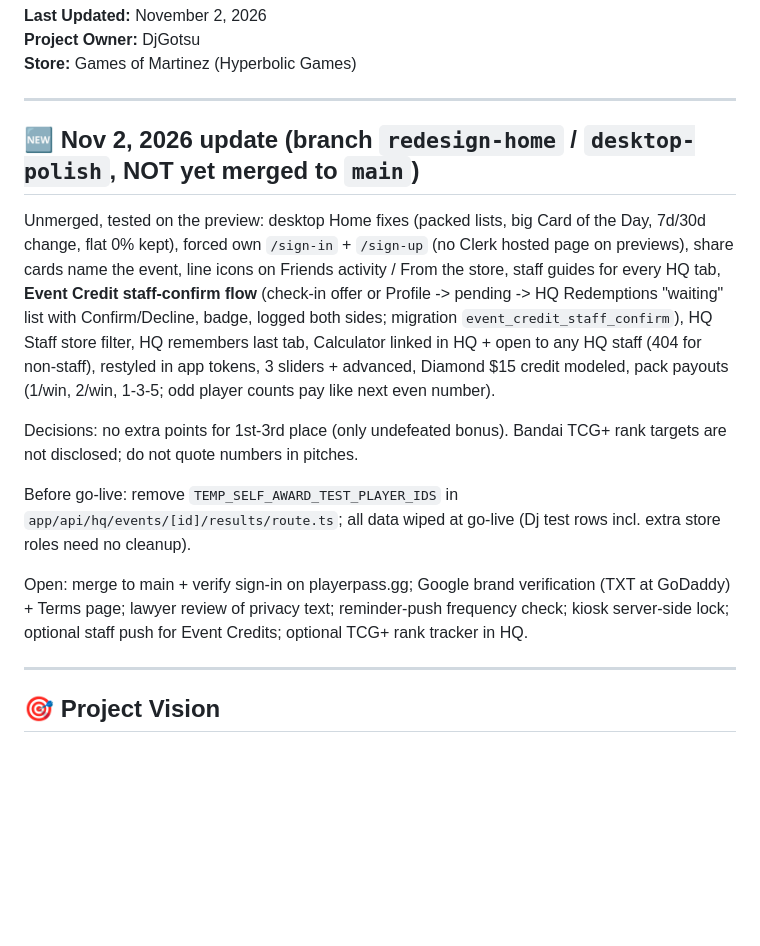
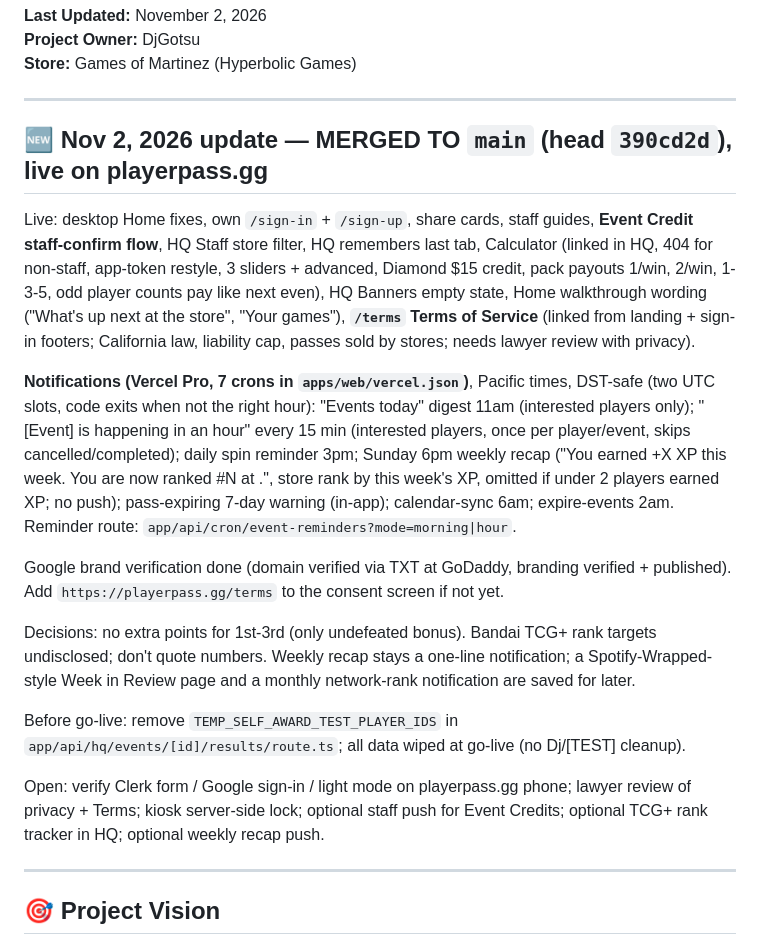
Before and after one commit to HyperDjGotsu/Hyperbolic-loyalty, a Markdown page: PROJECT_STATUS.md, the part around the change. GitHub-like rendering; blank space fills up the shorter version.

Commit message:
Update PROJECT_STATUS: Nov 2 merge to main, notifications, Terms, Google verification
Co-Authored-By: Claude Sonnet 5.5 <noreply@anthropic.com>
Claude-Session: https://claude.ai/code/session_01LMHUdcuieBFtkR8AnRUU64

```diff
--- a/PROJECT_STATUS.md
+++ b/PROJECT_STATUS.md
@@ -6,15 +6,19 @@
 
 ---
 
-## 🆕 Nov 2, 2026 update (branch `redesign-home` / `desktop-polish`, NOT yet merged to `main`)
+## 🆕 Nov 2, 2026 update — MERGED TO `main` (head `390cd2d`), live on playerpass.gg
 
-Unmerged, tested on the preview: desktop Home fixes (packed lists, big Card of the Day, 7d/30d change, flat 0% kept), forced own `/sign-in` + `/sign-up` (no Clerk hosted page on previews), share cards name the event, line icons on Friends activity / From the store, staff guides for every HQ tab, **Event Credit staff-confirm flow** (check-in offer or Profile -> pending -> HQ Redemptions "waiting" list with Confirm/Decline, badge, logged both sides; migration `event_credit_staff_confirm`), HQ Staff store filter, HQ remembers last tab, Calculator linked in HQ + open to any HQ staff (404 for non-staff), restyled in app tokens, 3 sliders + advanced, Diamond $15 credit modeled, pack payouts (1/win, 2/win, 1-3-5; odd player counts pay like next even number).
+Live: desktop Home fixes, own `/sign-in` + `/sign-up`, share cards, staff guides, **Event Credit staff-confirm flow**, HQ Staff store filter, HQ remembers last tab, Calculator (linked in HQ, 404 for non-staff, app-token restyle, 3 sliders + advanced, Diamond $15 credit, pack payouts 1/win, 2/win, 1-3-5, odd player counts pay like next even), HQ Banners empty state, Home walkthrough wording ("What's up next at the store", "Your games"), **`/terms` Terms of Service** (linked from landing + sign-in footers; California law, liability cap, passes sold by stores; needs lawyer review with privacy).
 
-Decisions: no extra points for 1st-3rd place (only undefeated bonus). Bandai TCG+ rank targets are not disclosed; do not quote numbers in pitches.
+**Notifications (Vercel Pro, 7 crons in `apps/web/vercel.json`)**, Pacific times, DST-safe (two UTC slots, code exits when not the right hour): "Events today" digest 11am (interested players only); "[Event] is happening in an hour" every 15 min (interested players, once per player/event, skips cancelled/completed); daily spin reminder 3pm; Sunday 6pm weekly recap ("You earned +X XP this week. You are now ranked #N at <store>.", store rank by this week's XP, omitted if under 2 players earned XP; no push); pass-expiring 7-day warning (in-app); calendar-sync 6am; expire-events 2am. Reminder route: `app/api/cron/event-reminders?mode=morning|hour`.
 
-Before go-live: remove `TEMP_SELF_AWARD_TEST_PLAYER_IDS` in `app/api/hq/events/[id]/results/route.ts`; all data wiped at go-live (Dj test rows incl. extra store roles need no cleanup).
+Google brand verification done (domain verified via TXT at GoDaddy, branding verified + published). Add `https://playerpass.gg/terms` to the consent screen if not yet.
 
-Open: merge to main + verify sign-in on playerpass.gg; Google brand verification (TXT at GoDaddy) + Terms page; lawyer review of privacy text; reminder-push frequency check; kiosk server-side lock; optional staff push for Event Credits; optional TCG+ rank tracker in HQ.
+Decisions: no extra points for 1st-3rd (only undefeated bonus). Bandai TCG+ rank targets undisclosed; don't quote numbers. Weekly recap stays a one-line notification; a Spotify-Wrapped-style Week in Review page and a monthly network-rank notification are saved for later.
+
+Before go-live: remove `TEMP_SELF_AWARD_TEST_PLAYER_IDS` in `app/api/hq/events/[id]/results/route.ts`; all data wiped at go-live (no Dj/[TEST] cleanup).
+
+Open: verify Clerk form / Google sign-in / light mode on playerpass.gg phone; lawyer review of privacy + Terms; kiosk server-side lock; optional staff push for Event Credits; optional TCG+ rank tracker in HQ; optional weekly recap push.
 
 ---
 
```
